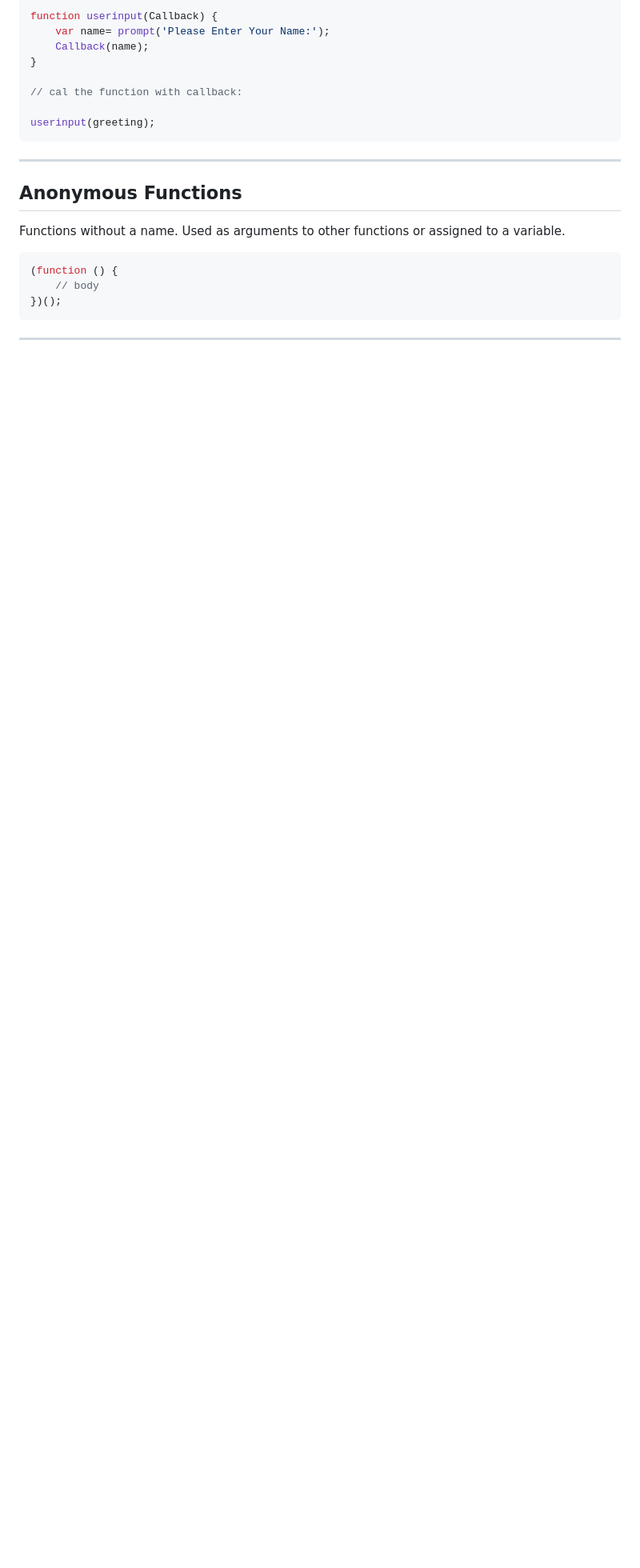
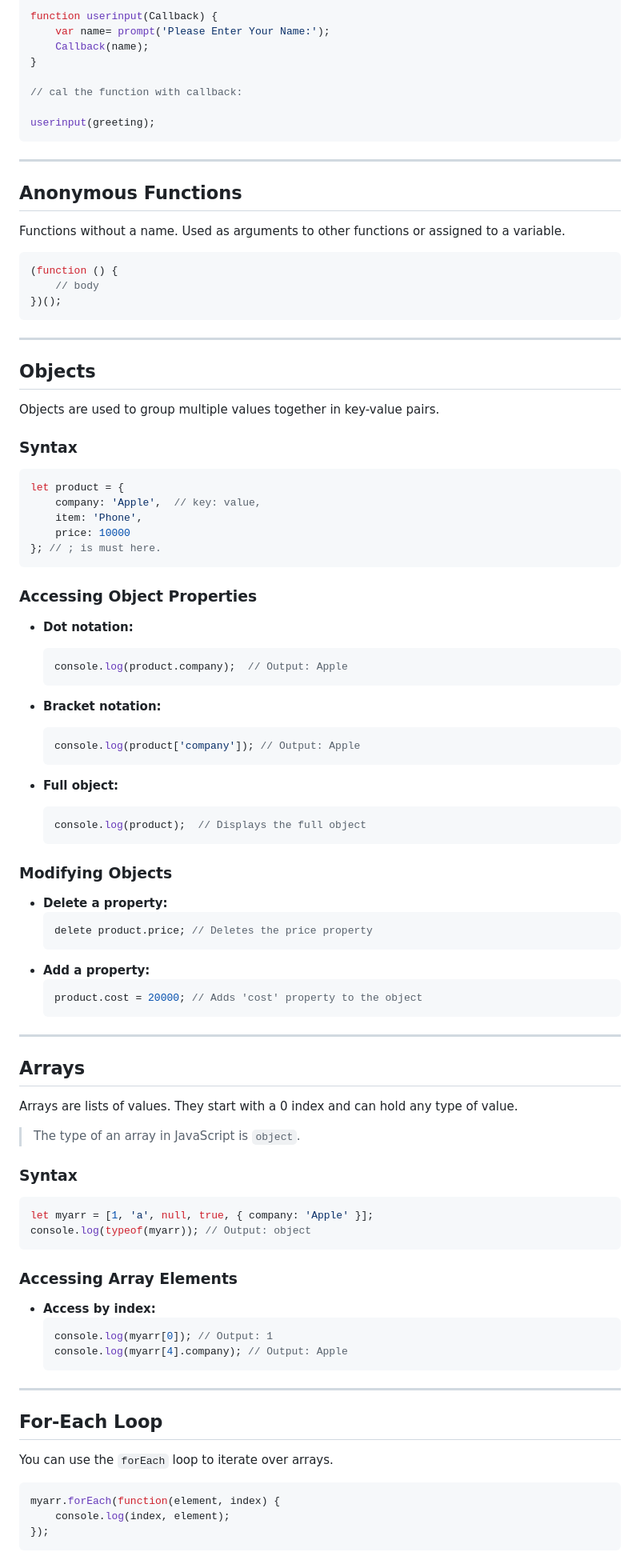
Before and after one commit to Surajit-Tunga/JavaSrcipt_Tutorial, a Markdown page: README.md, the part around the change. Shown at 80% size. Drawn GitHub-style; blank space fills up the shorter version.

````diff
--- a/README.md
+++ b/README.md
@@ -321,3 +321,79 @@ Functions without a name. Used as arguments to other functions or assigned to a
 ```
 
 ---
+
+## Objects
+
+Objects are used to group multiple values together in key-value pairs.
+
+### Syntax
+
+```javascript
+let product = {
+    company: 'Apple',  // key: value,
+    item: 'Phone',
+    price: 10000
+}; // ; is must here.
+```
+
+### Accessing Object Properties
+
+- **Dot notation:**
+  ```javascript
+  console.log(product.company);  // Output: Apple
+  ```
+- **Bracket notation:**
+  ```javascript
+  console.log(product['company']); // Output: Apple
+  ```
+
+- **Full object:**
+  ```javascript
+  console.log(product);  // Displays the full object
+  ```
+
+### Modifying Objects
+
+- **Delete a property:**
+  ```javascript
+  delete product.price; // Deletes the price property
+  ```
+- **Add a property:**
+  ```javascript
+  product.cost = 20000; // Adds 'cost' property to the object
+  ```
+
+---
+
+## Arrays
+
+Arrays are lists of values. They start with a 0 index and can hold any type of value.
+
+> The type of an array in JavaScript is `object`.
+
+### Syntax
+
+```javascript
+let myarr = [1, 'a', null, true, { company: 'Apple' }];
+console.log(typeof(myarr)); // Output: object
+```
+
+### Accessing Array Elements
+
+- **Access by index:**
+  ```javascript
+  console.log(myarr[0]); // Output: 1
+  console.log(myarr[4].company); // Output: Apple
+  ```
+
+---
+
+## For-Each Loop
+
+You can use the `forEach` loop to iterate over arrays.
+
+```javascript
+myarr.forEach(function(element, index) {
+    console.log(index, element);
+});
+```
````
